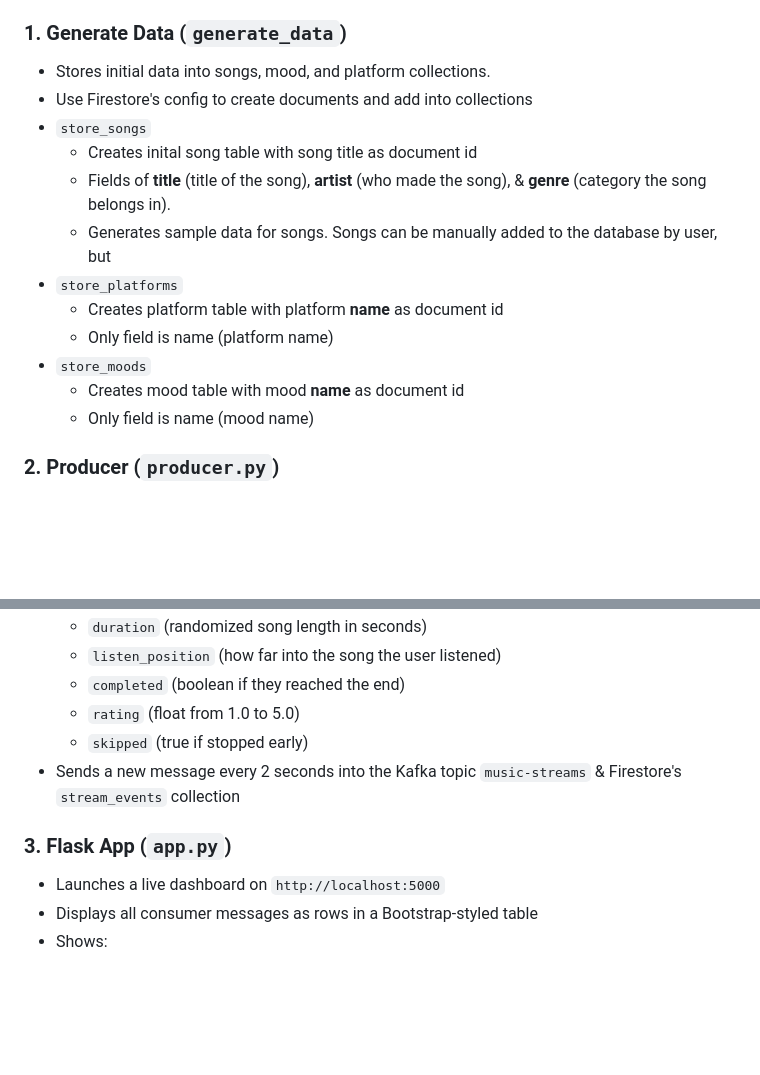
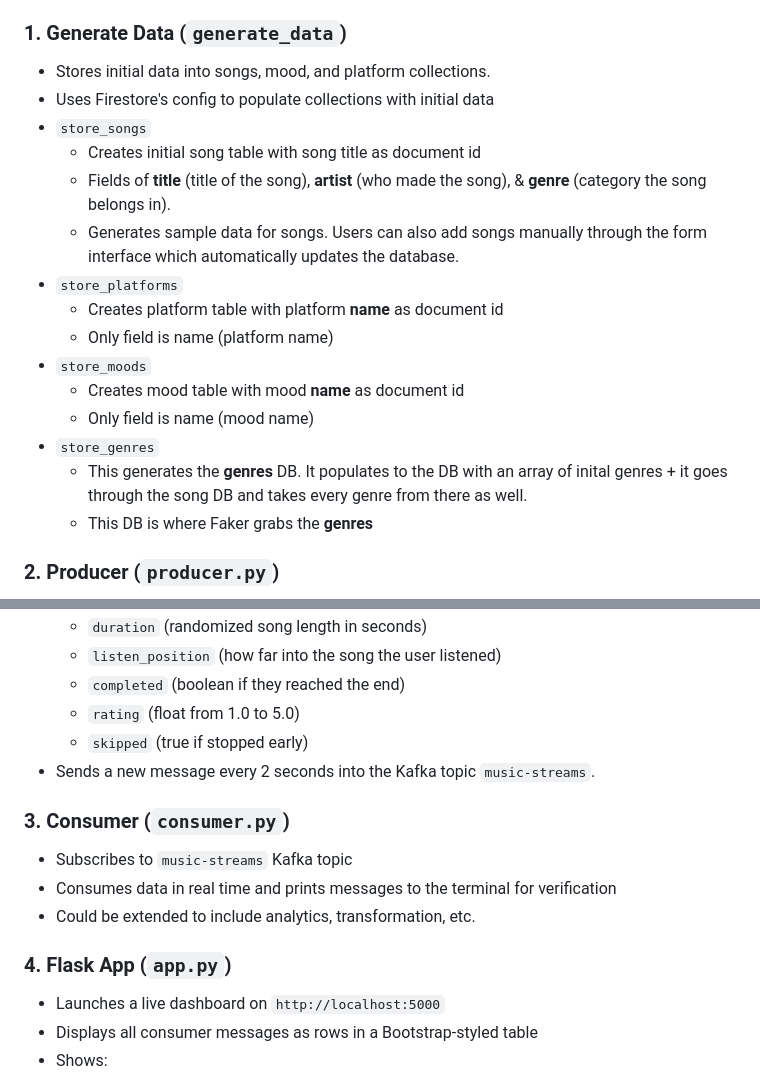
Before and after one commit to tpeterz/BigData_Kafka, a Markdown page: README.md, 2 parts joined by grey strips. Drawn GitHub-style; blank space fills up the shorter version.

```diff
--- a/README.md
+++ b/README.md
@@ -49,17 +49,20 @@ This simulates how actual music streaming platforms analyze listener behavior, u
 
 ### 1. Generate Data (`generate_data`)
 - Stores initial data into songs, mood, and platform collections.
-- Use Firestore's config to create documents and add into collections
+- Uses Firestore's config to populate collections with initial data
 - `store_songs`
-  - Creates inital song table with song title as document id
+  - Creates initial song table with song title as document id
   - Fields of **title** (title of the song), **artist** (who made the song), & **genre** (category the song belongs in).
-  - Generates sample data for songs. Songs can be manually added to the database by user, but
+  - Generates sample data for songs. Users can also add songs manually through the form interface which automatically updates the database.
 - `store_platforms`
   - Creates platform table with platform **name** as document id
   - Only field is name (platform name)
 - `store_moods`
   - Creates mood table with mood **name** as document id
   - Only field is name (mood name)
+- `store_genres`
+  * This generates the **genres** DB. It populates to the DB with an array of inital genres + it goes through the song DB and takes every genre from there as well.
+  * This DB is where Faker grabs the **genres**
 
 ### 2. Producer (`producer.py`)
 - Uses `Faker` to simulate:
@@ -72,9 +75,14 @@ This simulates how actual music streaming platforms analyze listener behavior, u
   - `completed` (boolean if they reached the end)
   - `rating` (float from 1.0 to 5.0)
   - `skipped` (true if stopped early)
-- Sends a new message every 2 seconds into the Kafka topic `music-streams` & Firestore's `stream_events` collection
+- Sends a new message every 2 seconds into the Kafka topic `music-streams`.
 
-### 3. Flask App (`app.py`)
+### 3. Consumer (`consumer.py`)
+- Subscribes to  `music-streams` Kafka topic
+- Consumes data in real time and prints messages to the terminal for verification
+- Could be extended to include analytics, transformation, etc.
+
+### 4. Flask App (`app.py`)
 - Launches a live dashboard on `http://localhost:5000`
 - Displays all consumer messages as rows in a Bootstrap-styled table
 - Shows:
```
Also changed, not shown: other parts of README.md (+12 -16 lines).
